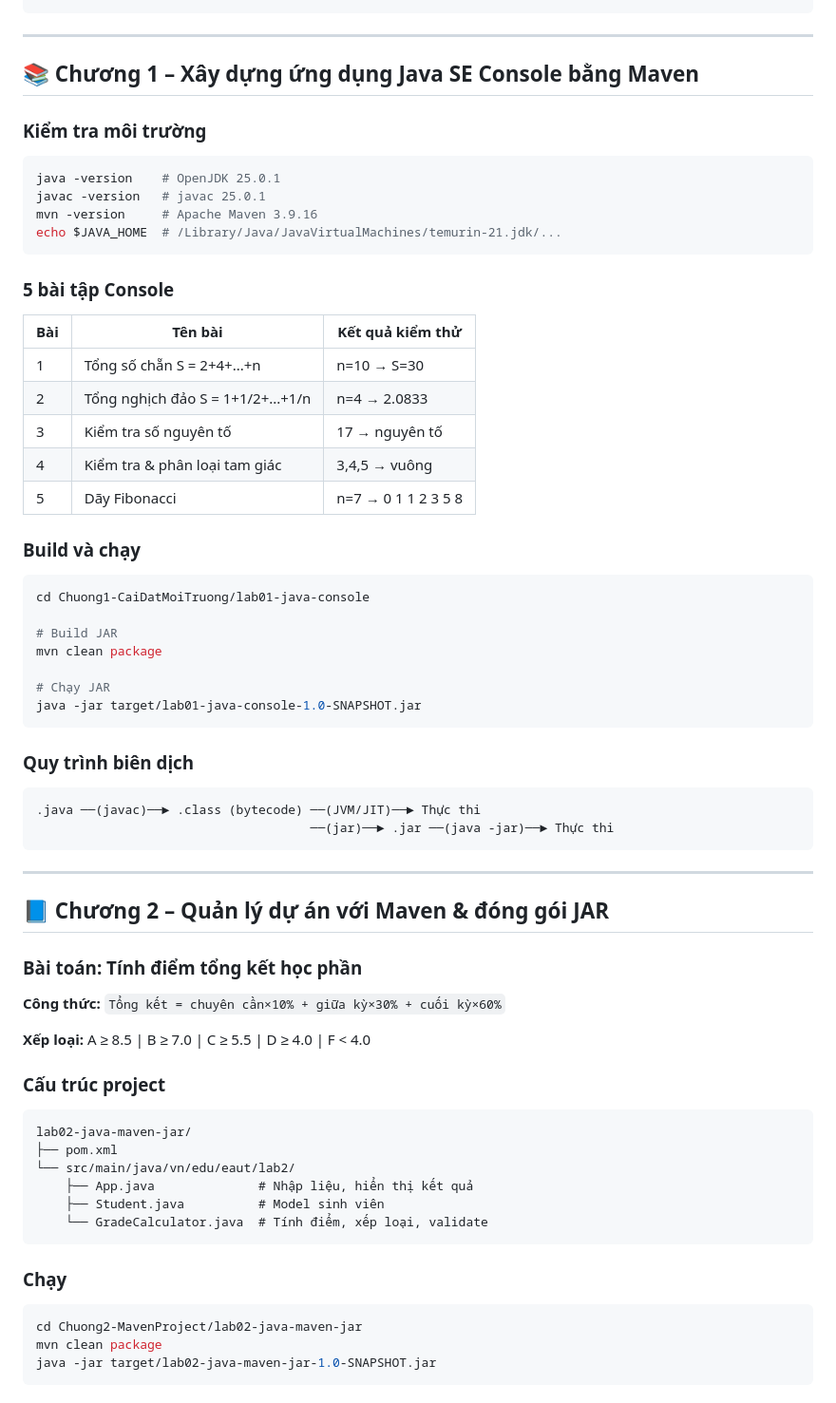
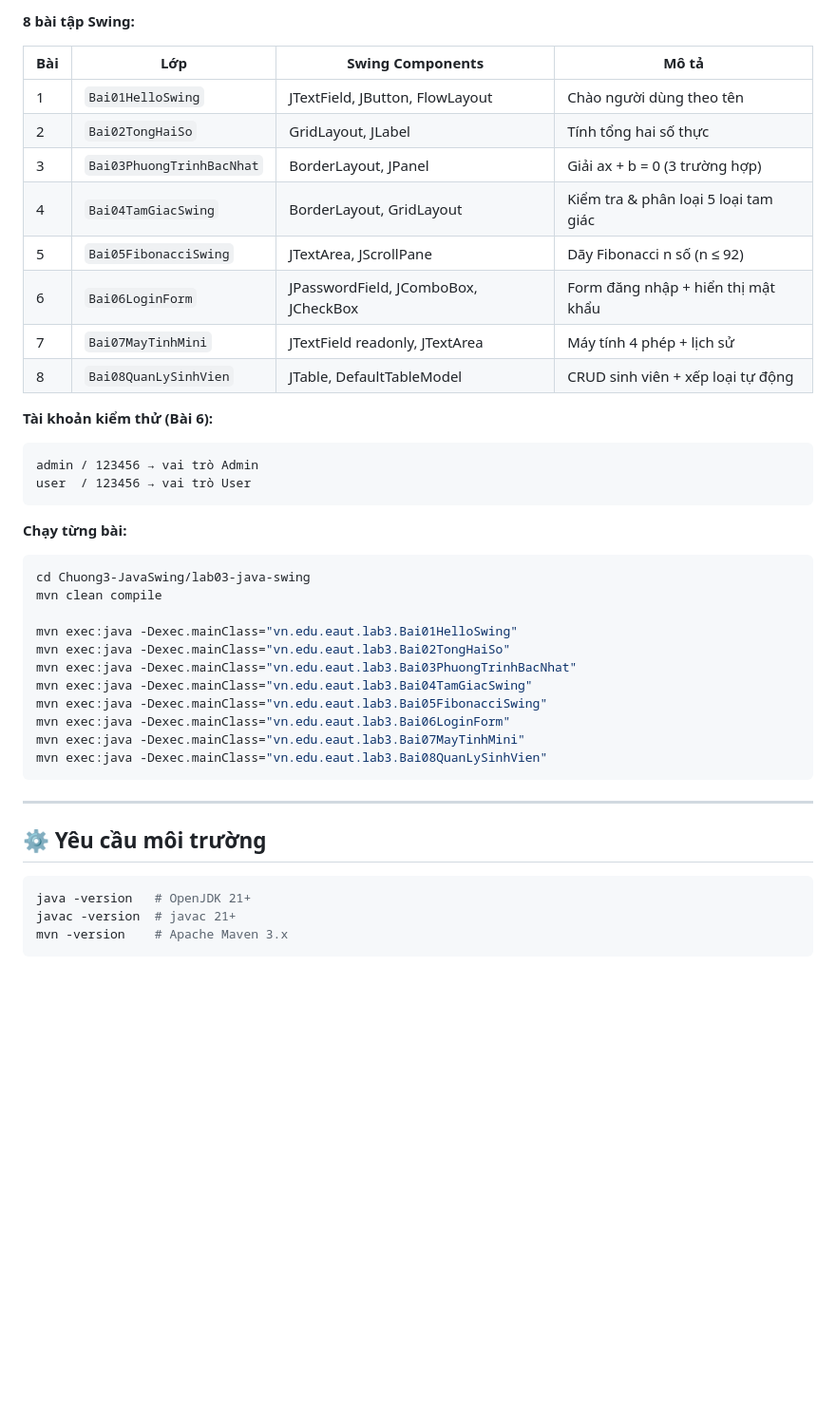
Before and after one commit to xoatdopacx/cong-nghe-java, a Markdown page: README.md, the part around one of its changes. Shown at 95% size. Rendered like a GitHub page; blank space fills up the shorter version.

Commit message:
docs: cap nhat README day du cho Lab 1, 2, 3

````diff
--- a/README.md
+++ b/README.md
@@ -41,68 +73,43 @@ cong-nghe-java/
+**8 bài tập Swing:**
+
+| Bài | Lớp | Swing Components | Mô tả |
+|-----|-----|-----------------|-------|
+| 1 | `Bai01HelloSwing` | JTextField, JButton, FlowLayout | Chào người dùng theo tên |
+| 2 | `Bai02TongHaiSo` | GridLayout, JLabel | Tính tổng hai số thực |
+| 3 | `Bai03PhuongTrinhBacNhat` | BorderLayout, JPanel | Giải ax + b = 0 (3 trường hợp) |
+| 4 | `Bai04TamGiacSwing` | BorderLayout, GridLayout | Kiểm tra & phân loại 5 loại tam giác |
+| 5 | `Bai05FibonacciSwing` | JTextArea, JScrollPane | Dãy Fibonacci n số (n ≤ 92) |
+| 6 | `Bai06LoginForm` | JPasswordField, JComboBox, JCheckBox | Form đăng nhập + hiển thị mật khẩu |
+| 7 | `Bai07MayTinhMini` | JTextField readonly, JTextArea | Máy tính 4 phép + lịch sử |
+| 8 | `Bai08QuanLySinhVien` | JTable, DefaultTableModel | CRUD sinh viên + xếp loại tự động |
+
+**Tài khoản kiểm thử (Bài 6):**
+```
+admin / 123456 → vai trò Admin
+user  / 123456 → vai trò User
+```
+
+**Chạy từng bài:**
+```bash
+cd Chuong3-JavaSwing/lab03-java-swing
+mvn clean compile
+
+mvn exec:java -Dexec.mainClass="vn.edu.eaut.lab3.Bai01HelloSwing"
+mvn exec:java -Dexec.mainClass="vn.edu.eaut.lab3.Bai02TongHaiSo"
+mvn exec:java -Dexec.mainClass="vn.edu.eaut.lab3.Bai03PhuongTrinhBacNhat"
+mvn exec:java -Dexec.mainClass="vn.edu.eaut.lab3.Bai04TamGiacSwing"
+mvn exec:java -Dexec.mainClass="vn.edu.eaut.lab3.Bai05FibonacciSwing"
+mvn exec:java -Dexec.mainClass="vn.edu.eaut.lab3.Bai06LoginForm"
+mvn exec:java -Dexec.mainClass="vn.edu.eaut.lab3.Bai07MayTinhMini"
+mvn exec:java -Dexec.mainClass="vn.edu.eaut.lab3.Bai08QuanLySinhVien"
 ```
 
 ---
 
-## 📚 Chương 1 – Xây dựng ứng dụng Java SE Console bằng Maven
+## ⚙️ Yêu cầu môi trường
 
-### Kiểm tra môi trường
 ```bash
-java -version    # OpenJDK 25.0.1
-javac -version   # javac 25.0.1
-mvn -version     # Apache Maven 3.9.16
-echo $JAVA_HOME  # /Library/Java/JavaVirtualMachines/temurin-21.jdk/...
+java -version   # OpenJDK 21+
+javac -version  # javac 21+
+mvn -version    # Apache Maven 3.x
 ```
-
-### 5 bài tập Console
-
-| Bài | Tên bài | Kết quả kiểm thử |
-|-----|---------|-----------------|
-| 1 | Tổng số chẵn S = 2+4+...+n | n=10 → S=30 |
-| 2 | Tổng nghịch đảo S = 1+1/2+...+1/n | n=4 → 2.0833 |
-| 3 | Kiểm tra số nguyên tố | 17 → nguyên tố |
-| 4 | Kiểm tra & phân loại tam giác | 3,4,5 → vuông |
-| 5 | Dãy Fibonacci | n=7 → 0 1 1 2 3 5 8 |
-
-### Build và chạy
-```bash
-cd Chuong1-CaiDatMoiTruong/lab01-java-console
-
-# Build JAR
-mvn clean package
-
-# Chạy JAR
-java -jar target/lab01-java-console-1.0-SNAPSHOT.jar
-```
-
-### Quy trình biên dịch
-```
-.java ──(javac)──► .class (bytecode) ──(JVM/JIT)──► Thực thi
-                                     ──(jar)──► .jar ──(java -jar)──► Thực thi
-```
-
----
-
-## 📘 Chương 2 – Quản lý dự án với Maven & đóng gói JAR
-
-### Bài toán: Tính điểm tổng kết học phần
-
-**Công thức:** `Tổng kết = chuyên cần×10% + giữa kỳ×30% + cuối kỳ×60%`
-
-**Xếp loại:** A ≥ 8.5 | B ≥ 7.0 | C ≥ 5.5 | D ≥ 4.0 | F < 4.0
-
-### Cấu trúc project
-```
-lab02-java-maven-jar/
-├── pom.xml
-└── src/main/java/vn/edu/eaut/lab2/
-    ├── App.java              # Nhập liệu, hiển thị kết quả
-    ├── Student.java          # Model sinh viên
-    └── GradeCalculator.java  # Tính điểm, xếp loại, validate
-```
-
-### Chạy
-```bash
-cd Chuong2-MavenProject/lab02-java-maven-jar
-mvn clean package
-java -jar target/lab02-java-maven-jar-1.0-SNAPSHOT.jar
-```
-
````
Also changed, not shown: other parts of README.md (+53 -52 lines).
